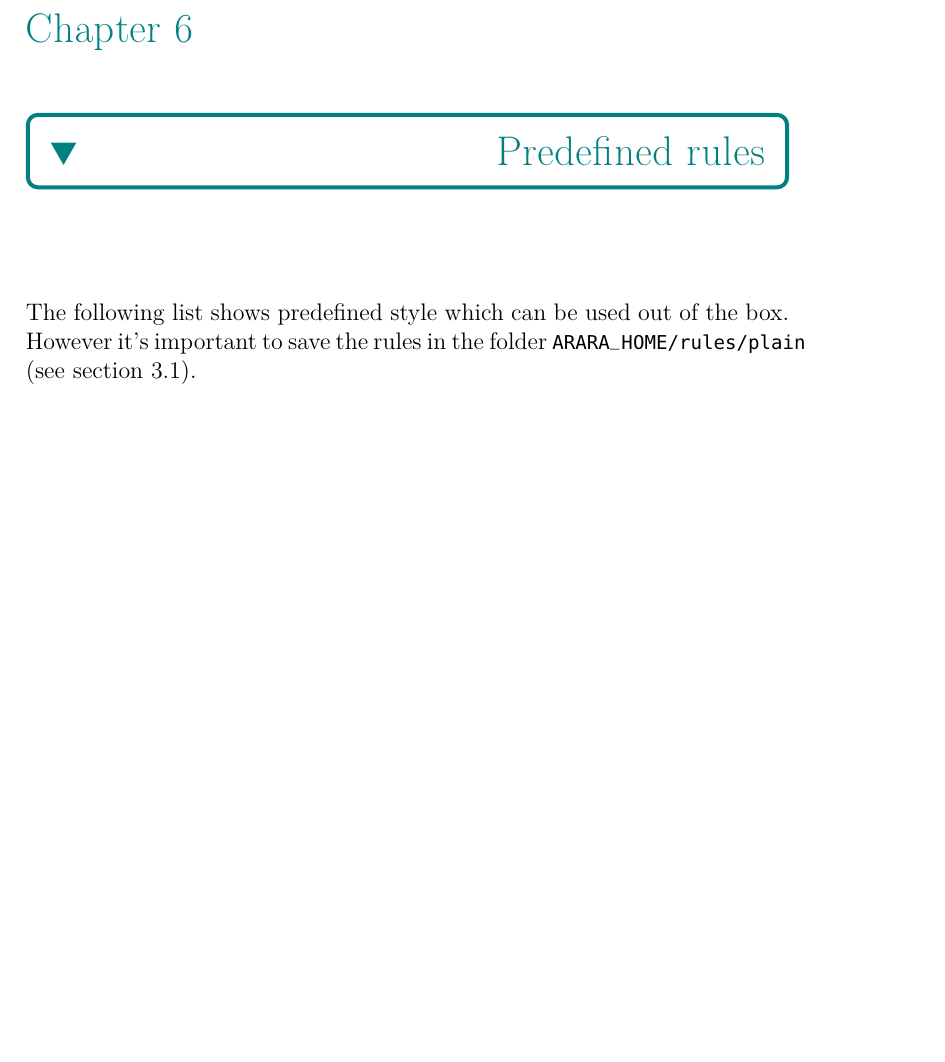
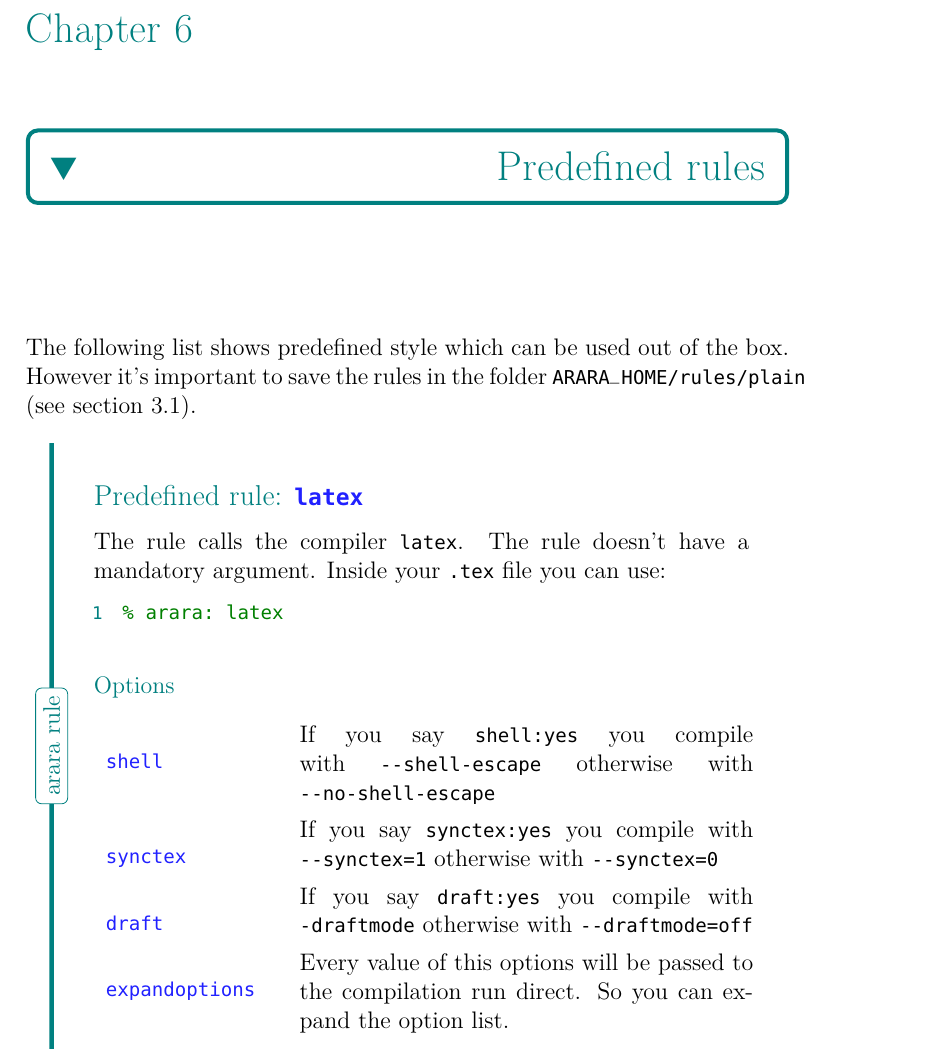
Before and after one commit to islandoftex/arara, a LaTeX book (docs/source/arara-usermanual.tex): part of page 45 of 49, cut so that both start at the same text, the shorter picture padded with empty space. Compiled offline with pdfLaTeX.

Commit message:
added example yamlrule which explains the rule latex

```diff
--- a/docs/source/arara-usermanual.tex
+++ b/docs/source/arara-usermanual.tex
@@ -1408,6 +1408,30 @@ verify the output. All expansions are logged.
 The following list shows predefined style which can be used out of the box.
 However it's important to save the rules in the folder |ARARA_HOME/rules/plain|
 (see section \ref{sec:rules}).
+
+
+\begin{yamlrule}
+\headyamlrule{latex}
+ The rule calls the compiler |latex|. The rule doesn't have a mandatory argument.
+ Inside your |.tex| file you can use:
+\begin{latex}
+% arara: latex
+\end{latex}
+\optionyamlrule
+\renewcommand\arraystretch{1.3}
+\noindent\begin{tabular}{>{\ttfamily\color{bluekeywords}}p{3cm}p{8cm}}
+ shell         & If you say |shell:yes| you compile with |--shell-escape|
+                 otherwise with |--no-shell-escape|                           \\
+ synctex       & If you say |synctex:yes| you compile with |--synctex=1|
+                 otherwise with |--synctex=0|                                 \\
+ draft         & If you say |draft:yes| you compile with |-draftmode| otherwise
+                 with |--draftmode=off|                                       \\
+ expandoptions & Every value of this options will be passed to the compilation
+                 run direct. So you can expand the option list.
+\end{tabular}
+\end{yamlrule}
+
+
 \begin{description}[font=\bfseries\ttfamily]
 \item[pdflatex]
      The compiler |pdflatex|.
```
